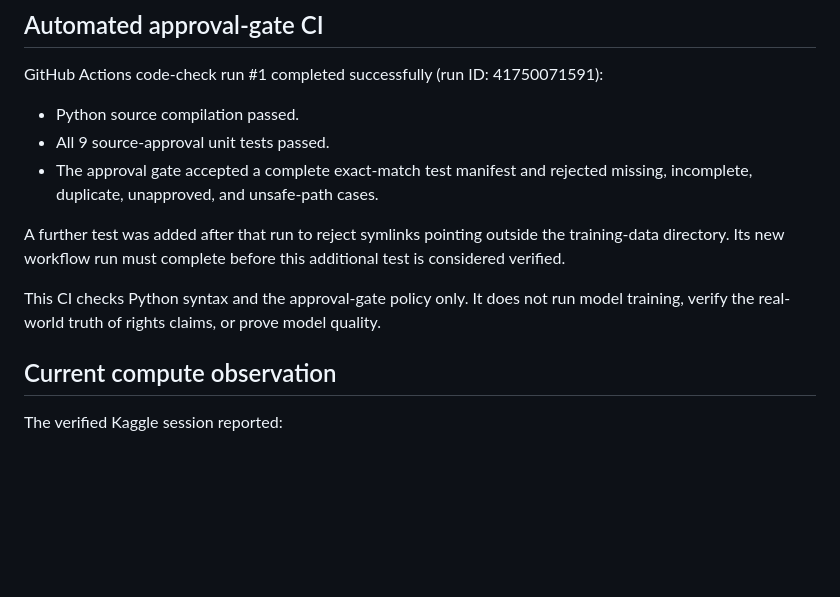
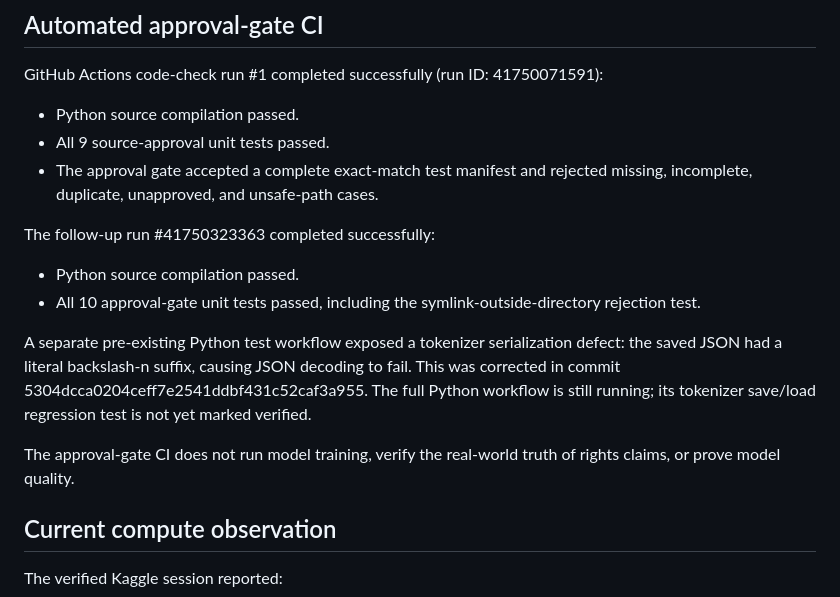
Before and after one commit to jonkabeel-star/jon2-ai, a Markdown page: ai_engine/TRAINING_READINESS.md, the part around the change. GitHub-like rendering; blank space fills up the shorter version.

Commit message:
Update readiness report with CI results and tokenizer fix

```diff
--- a/ai_engine/TRAINING_READINESS.md
+++ b/ai_engine/TRAINING_READINESS.md
@@ -23,9 +23,13 @@ GitHub Actions code-check run #1 completed successfully (run ID: 41750071591):
 - All 9 source-approval unit tests passed.
 - The approval gate accepted a complete exact-match test manifest and rejected missing, incomplete, duplicate, unapproved, and unsafe-path cases.
 
-A further test was added after that run to reject symlinks pointing outside the training-data directory. Its new workflow run must complete before this additional test is considered verified.
+The follow-up run #41750323363 completed successfully:
+- Python source compilation passed.
+- All 10 approval-gate unit tests passed, including the symlink-outside-directory rejection test.
 
-This CI checks Python syntax and the approval-gate policy only. It does not run model training, verify the real-world truth of rights claims, or prove model quality.
+A separate pre-existing Python test workflow exposed a tokenizer serialization defect: the saved JSON had a literal backslash-n suffix, causing JSON decoding to fail. This was corrected in commit 5304dcca0204ceff7e2541ddbf431c52caf3a955. The full Python workflow is still running; its tokenizer save/load regression test is not yet marked verified.
+
+The approval-gate CI does not run model training, verify the real-world truth of rights claims, or prove model quality.
 
 ## Current compute observation
 
```
